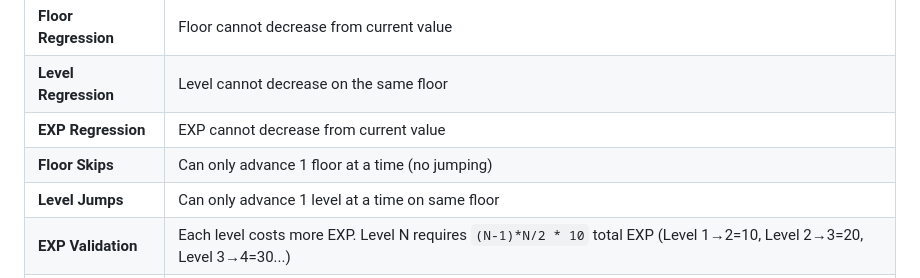
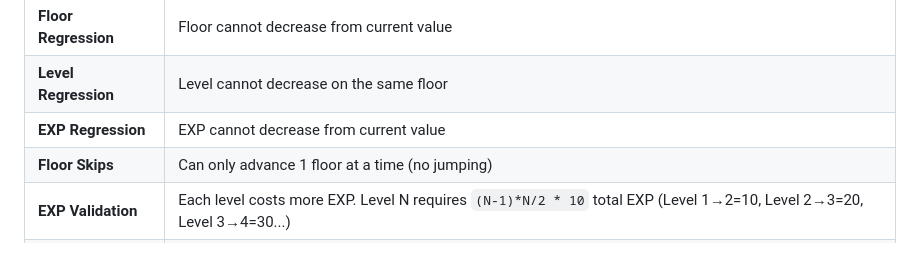
Before and after one commit to VocaPepper/tardquest-api, a Markdown page: README.md, the part around the change. GitHub-like rendering.

Commit message:
Remove Level Jumps restriction from README
New system tracks EXP, which is calculated server side before accepting client update

```diff
--- a/README.md
+++ b/README.md
@@ -177,7 +177,6 @@ The validator enforces these rules during `/api/update` calls:
 | **Level Regression** | Level cannot decrease on the same floor |
 | **EXP Regression** | EXP cannot decrease from current value |
 | **Floor Skips** | Can only advance 1 floor at a time (no jumping) |
-| **Level Jumps** | Can only advance 1 level at a time on same floor |
 | **EXP Validation** | Each level costs more EXP. Level N requires `(N-1)*N/2 * 10` total EXP (Level 1→2=10, Level 2→3=20, Level 3→4=30...) |
 | **Floor Speed Hack** | Minimum 10 seconds required between floor increments |
 | **Level-Up Spam** | Maximum 4 level-ups per 60 seconds (prevents `/giveexp` abuse) |
```
